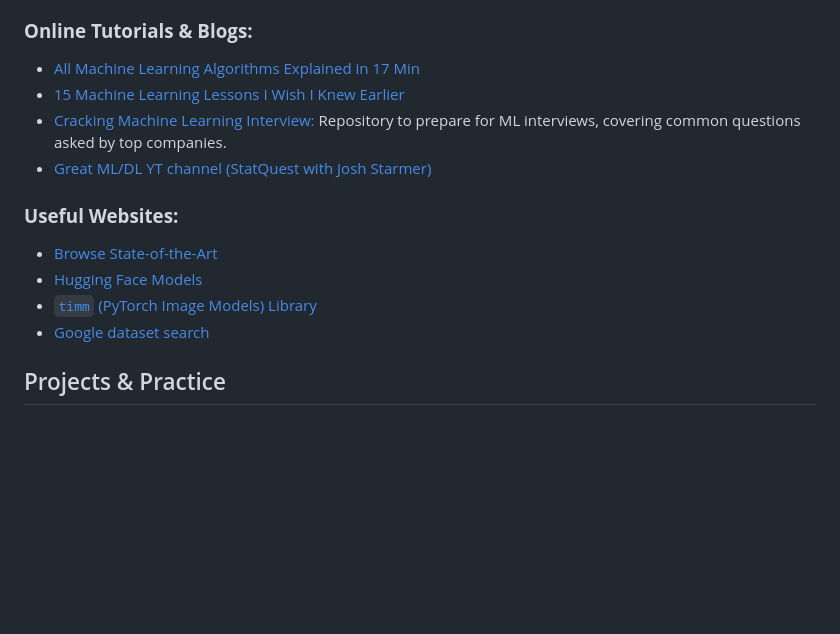
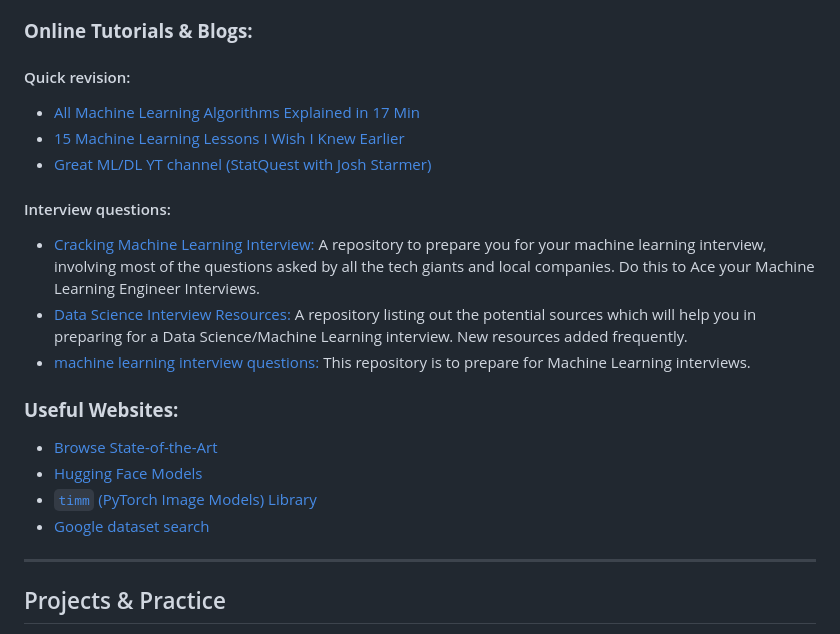
Before and after one commit to youssef-omarrr/Machine-and-deep-learning, a Markdown page: README.md, the part around one of its changes. Drawn GitHub-style; blank space fills up the shorter version.

```diff
--- a/README.md
+++ b/README.md
@@ -35,8 +42,12 @@ This roadmap includes resources, courses and their projects, and notes that I am
 ### **Online Tutorials & Blogs:**
+#### Quick revision:
 - [All Machine Learning Algorithms Explained in 17 Min](https://www.youtube.com/watch?v=E0Hmnixke2g&list=PLZzRSwjUKZxnidL9CayMD8_UqTaPTWtcB&index=2)
 - [15 Machine Learning Lessons I Wish I Knew Earlier](https://www.youtube.com/watch?v=espQDESe07w&ab_channel=InfiniteCodes)
-- [Cracking Machine Learning Interview:](https://github.com/shafaypro/CrackingMachineLearningInterview) Repository to prepare for ML interviews, covering common questions asked by top companies.
 - [Great ML/DL YT channel (StatQuest with Josh Starmer)](https://www.youtube.com/@statquest)
+#### Interview questions:
+- [Cracking Machine Learning Interview:](https://github.com/shafaypro/CrackingMachineLearningInterview) A repository to prepare you for your machine learning interview, involving most of the questions asked by all the tech giants and local companies. Do this to Ace your Machine Learning Engineer Interviews.
+- [Data Science Interview Resources: ](https://github.com/rbhatia46/Data-Science-Interview-Resources) A repository listing out the potential sources which will help you in preparing for a Data Science/Machine Learning interview. New resources added frequently.
+- [machine learning interview questions: ](https://github.com/Sroy20/machine-learning-interview-questions) This repository is to prepare for Machine Learning interviews.
 
 ### **Useful Websites:**
 - [Browse State-of-the-Art](https://paperswithcode.com/sota)
@@ -44,6 +55,7 @@ This roadmap includes resources, courses and their projects, and notes that I am
 - [`timm` (PyTorch Image Models) Library](https://github.com/huggingface/pytorch-image-models)
 - [Google dataset search](https://datasetsearch.research.google.com/)
 
+---
 ## Projects & Practice
 > - **Older projects** in this repo are mostly drafts and unpolished experiments.
 > - **More recent projects** were developed in their own dedicated repositories (including experiments and failed attempts), and are no longer included in this repo.
```
Also changed, not shown: other parts of README.md (+42 -21 lines).
